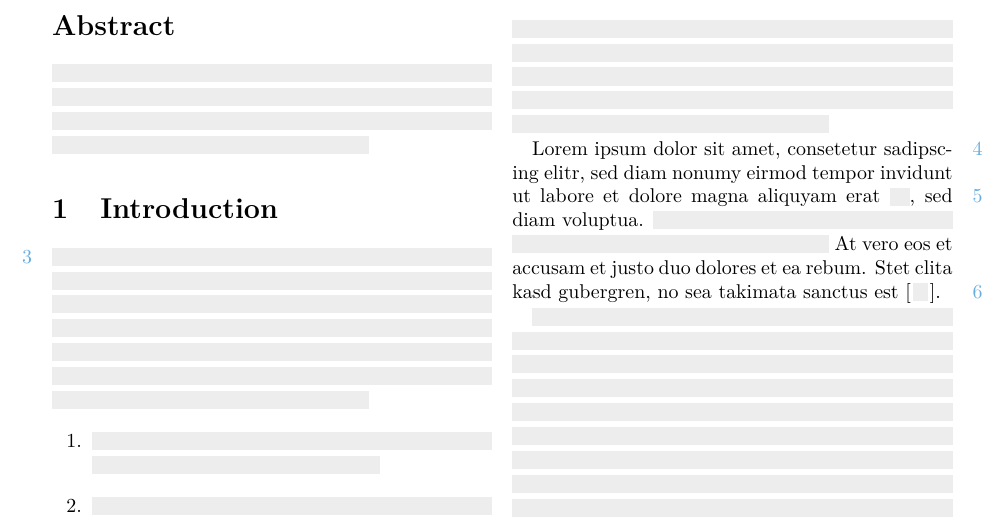
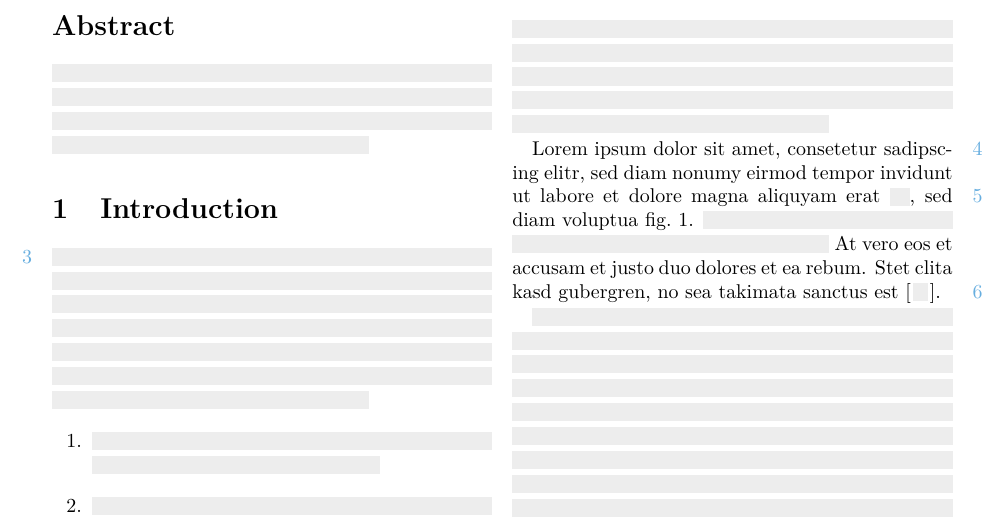
Before and after one commit to mlhetland/skeldoc.sty, a LaTeX paper (skeldoc.tex, which reads skeldoc.sty): part of page 1 of 4, cut so that both start at the same text. Compiled offline with pdfLaTeX.

Commit message:
Fixes #1

```diff
--- a/skeldoc.sty
+++ b/skeldoc.sty
@@ -18,8 +18,8 @@
 % OUT OF OR IN CONNECTION WITH THE SOFTWARE OR THE USE OR OTHER DEALINGS IN THE
 % SOFTWARE.
 
-\def \skelversion {0.1.2}
-\def \skeldate    {2021-02-25}
+\def \skelversion {0.1.2+}
+\def \skeldate    {2021-02-27}
 
 \RequirePackage{expl3}
 
@@ -456,7 +456,12 @@
 }
 \NewDocumentCommand \skelcaption { +O{} +g } {
 
-    \group_begin:
+    % Dropping the surrounding group, so \@currentlabel, \cref@currentlabel and
+    % any other similar constructs can "leak out" to a following \label command.
+    % Assuming that the the caption is inside a figure or table, or the like,
+    % which acts as the local environment, this should be safe.
+    %
+    % \group_begin:
 
     \skel_args:nn { skelcaption } { #1 }
     \int_set:Nn \l_skel_par_lines_int \l_skel_caption_lines_tl
@@ -476,7 +481,7 @@
         \skel_par:
     }
 
-    \group_end:
+    % \group_end:
 
 }
 
--- a/skeldoc.tex
+++ b/skeldoc.tex
@@ -25,6 +25,8 @@
 \def\ttdefault{cmtl}
 
 \usepackage{skeldoc}
+
+\usepackage{cleveref}
 
 \usepackage{amsthm}
 \newtheorem{thm}{Theorem}
@@ -132,7 +134,7 @@ note}\cs{\char32}}.}
 Lorem ipsum dolor sit amet, consetetur sadipscing elitr, sed diam nonumy
 eirmod tempor invidunt ut labore et dolore magna aliquyam erat~\skelref{Here I'm
 referring to something non-existent, with \cs{skelref}, whose implicit key is
-\texttt{width}.}, sed diam voluptua.
+\texttt{width}.}, sed diam voluptua~\cref{fig}.
 \skelpar[2]
 At vero eos et accusam et justo duo dolores et ea rebum. Stet clita kasd
 gubergren, no sea takimata sanctus est~\skelcite{And here is a missing
```
Also changed, not shown: skeldoc.pdf, skeldoc.tex (1 more changed lines).
